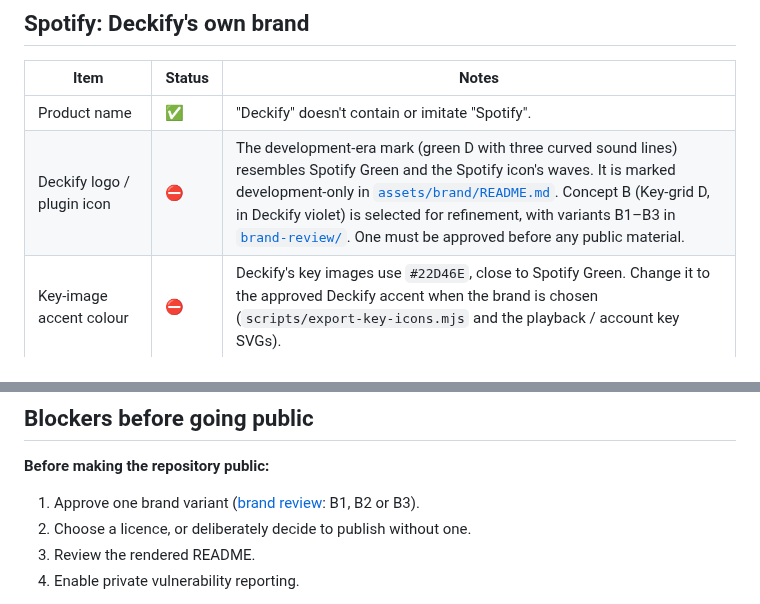
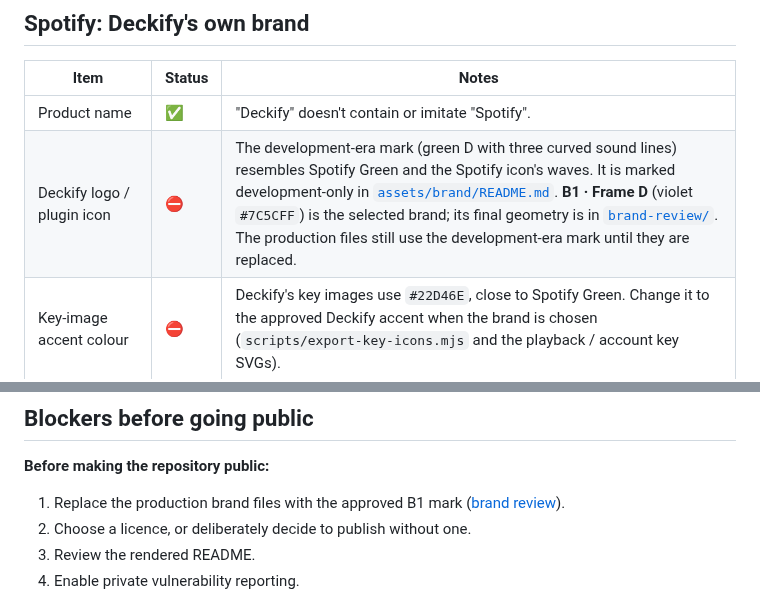
Before and after one commit to MartinGu04/deckify, a Markdown page: docs/public-launch-audit.md, 2 parts joined by grey strips. Rendered like a GitHub page.

```diff
--- a/docs/public-launch-audit.md
+++ b/docs/public-launch-audit.md
@@ -26,7 +26,7 @@ Status key: ✅ compliant · 🟡 open question or minor follow-up · ⛔ blocks
 | Item | Status | Notes |
 | --- | --- | --- |
 | Product name | ✅ | "Deckify" doesn't contain or imitate "Spotify". |
-| Deckify logo / plugin icon | ⛔ | The development-era mark (green D with three curved sound lines) resembles Spotify Green and the Spotify icon's waves. It is marked development-only in [`assets/brand/README.md`](../assets/brand/README.md). Concept B (Key-grid D, in Deckify violet) is selected for refinement, with variants B1–B3 in [`brand-review/`](brand-review/README.md). One must be approved before any public material. |
+| Deckify logo / plugin icon | ⛔ | The development-era mark (green D with three curved sound lines) resembles Spotify Green and the Spotify icon's waves. It is marked development-only in [`assets/brand/README.md`](../assets/brand/README.md). **B1 · Frame D** (violet `#7C5CFF`) is the selected brand; its final geometry is in [`brand-review/`](brand-review/README.md#final-b1-geometry). The production files still use the development-era mark until they are replaced. |
 | Key-image accent colour | ⛔ | Deckify's key images use `#22D46E`, close to Spotify Green. Change it to the approved Deckify accent when the brand is chosen (`scripts/export-key-icons.mjs` and the playback / account key SVGs). |
 | README hero | ✅ | A text-only `DECKIFY` hero, with no Spotify logo and no co-branding. The overview illustration uses Deckify's own key images only. |
 | Endorsement wording | ✅ | README, manifest and docs describe compatibility ("Spotify Premium required", "for Stream Deck"), never endorsement. The README footer states Deckify isn't affiliated with or endorsed by Spotify or Elgato. |
@@ -116,7 +116,7 @@ back to the content on Spotify.
 
 **Before making the repository public:**
 
-1. Approve one brand variant ([brand review](brand-review/README.md): B1, B2 or B3).
+1. Replace the production brand files with the approved B1 mark ([brand review](brand-review/README.md#final-b1-geometry)).
 2. Choose a licence, or deliberately decide to publish without one.
 3. Review the rendered README.
 4. Enable private vulnerability reporting.
```
Also changed, not shown: docs/brand-review/README.md (+45 -5 lines), docs/brand-review/concept-b1-final-pixel-check.png (added), 2 other files.
